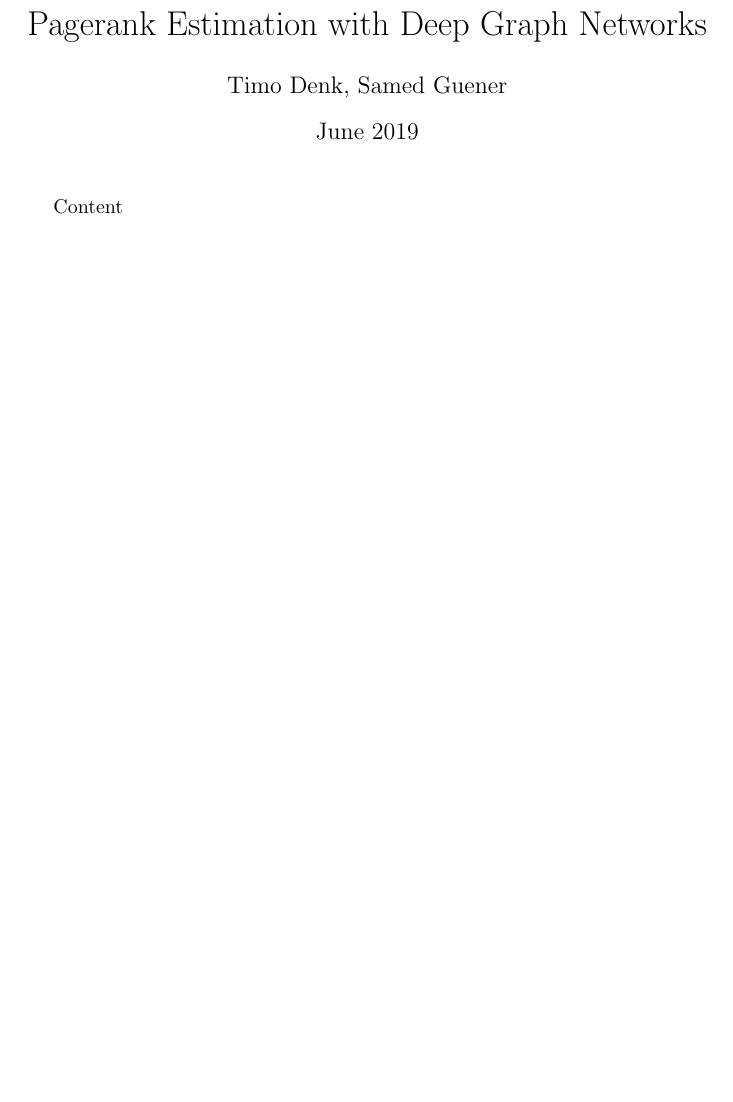
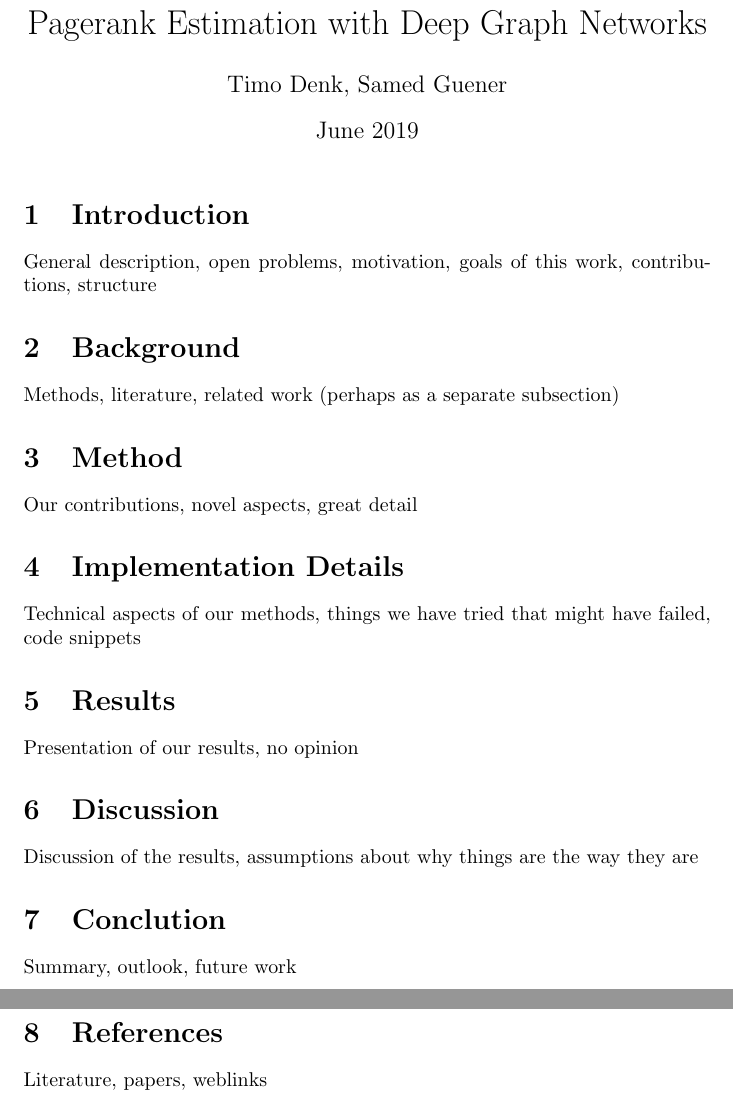
Before and after one commit to Simsso/Vision-Based-Page-Rank-Estimation, a LaTeX document (docs/article/article.tex): part of the page before the commit and two parts of pages 1 and 2 of 2 after it, the two joined at a grey line, cut so that both start at the same text, the shorter picture padded with empty space. Compiled offline with pdfLaTeX.

Commit message:
Add general structure (sections)

```diff
--- a/docs/article/article.tex
+++ b/docs/article/article.tex
@@ -9,6 +9,28 @@
 
 \maketitle
 
-Content
+\section{Introduction}
+General description, open problems, motivation, goals of this work, contributions, structure
+
+\section{Background}
+Methods, literature, related work (perhaps as a separate subsection)
+
+\section{Method}
+Our contributions, novel aspects, great detail
+
+\section{Implementation Details}
+Technical aspects of our methods, things we have tried that might have failed, code snippets
+
+\section{Results}
+Presentation of our results, no opinion
+
+\section{Discussion}
+Discussion of the results, assumptions about why things are the way they are
+
+\section{Conclution}
+Summary, outlook, future work
+
+\section{References}
+Literature, papers, weblinks
 
 \end{document}
```
